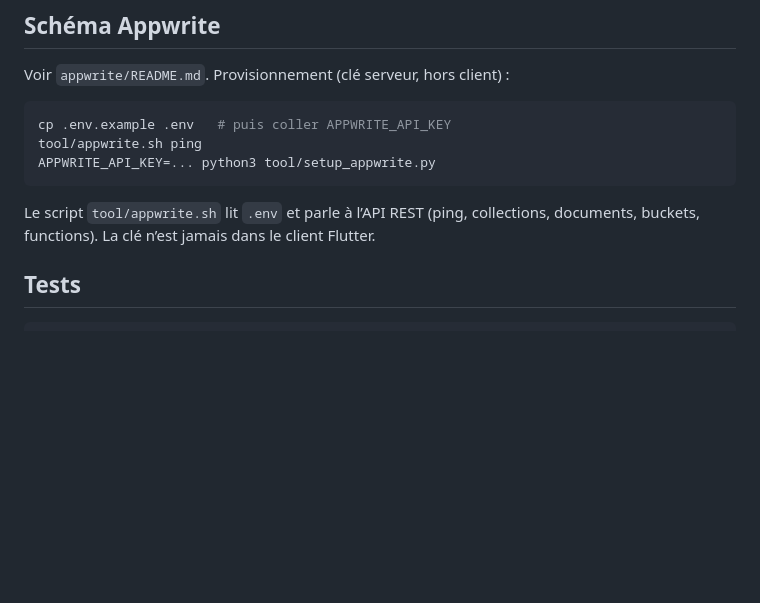
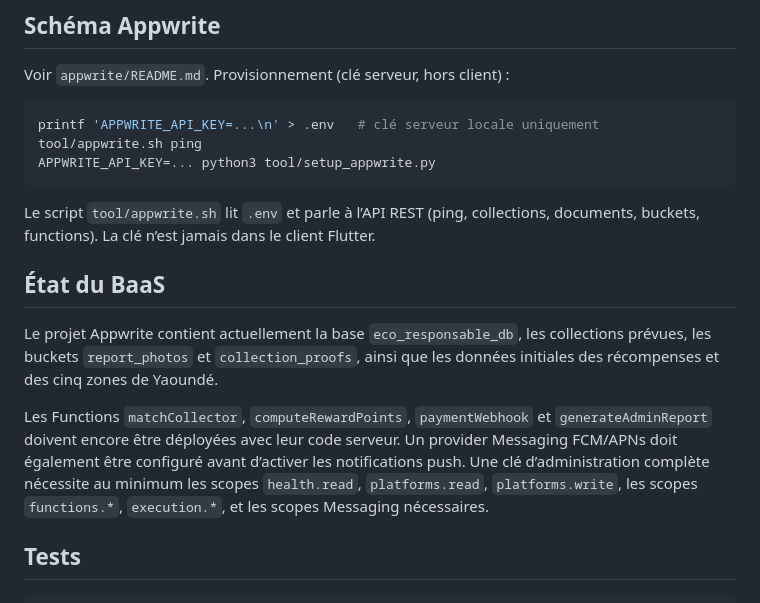
Before and after one commit to Archlord12345/Eco-respo, a Markdown page: README.md, the part around the change. Rendered like a GitHub page; blank space fills up the shorter version.

````diff
--- a/README.md
+++ b/README.md
@@ -92,13 +92,26 @@ Valkey n’est **jamais** appelé depuis Flutter. Le classement et le matching c
 Voir `appwrite/README.md`. Provisionnement (clé serveur, hors client) :
 
 ```bash
-cp .env.example .env   # puis coller APPWRITE_API_KEY
+printf 'APPWRITE_API_KEY=...\n' > .env   # clé serveur locale uniquement
 tool/appwrite.sh ping
 APPWRITE_API_KEY=... python3 tool/setup_appwrite.py
 ```
 
 Le script `tool/appwrite.sh` lit `.env` et parle à l’API REST (ping, collections, documents, buckets, functions). La clé n’est jamais dans le client Flutter.
 
+## État du BaaS
+
+Le projet Appwrite contient actuellement la base `eco_responsable_db`, les
+collections prévues, les buckets `report_photos` et `collection_proofs`, ainsi
+que les données initiales des récompenses et des cinq zones de Yaoundé.
+
+Les Functions `matchCollector`, `computeRewardPoints`, `paymentWebhook` et
+`generateAdminReport` doivent encore être déployées avec leur code serveur. Un
+provider Messaging FCM/APNs doit également être configuré avant d’activer les
+notifications push. Une clé d’administration complète nécessite au minimum les
+scopes `health.read`, `platforms.read`, `platforms.write`, les scopes
+`functions.*`, `execution.*`, et les scopes Messaging nécessaires.
+
 ## Tests
 
 ```bash
````
Also changed, not shown: appwrite/README.md (+21 -0 lines).
